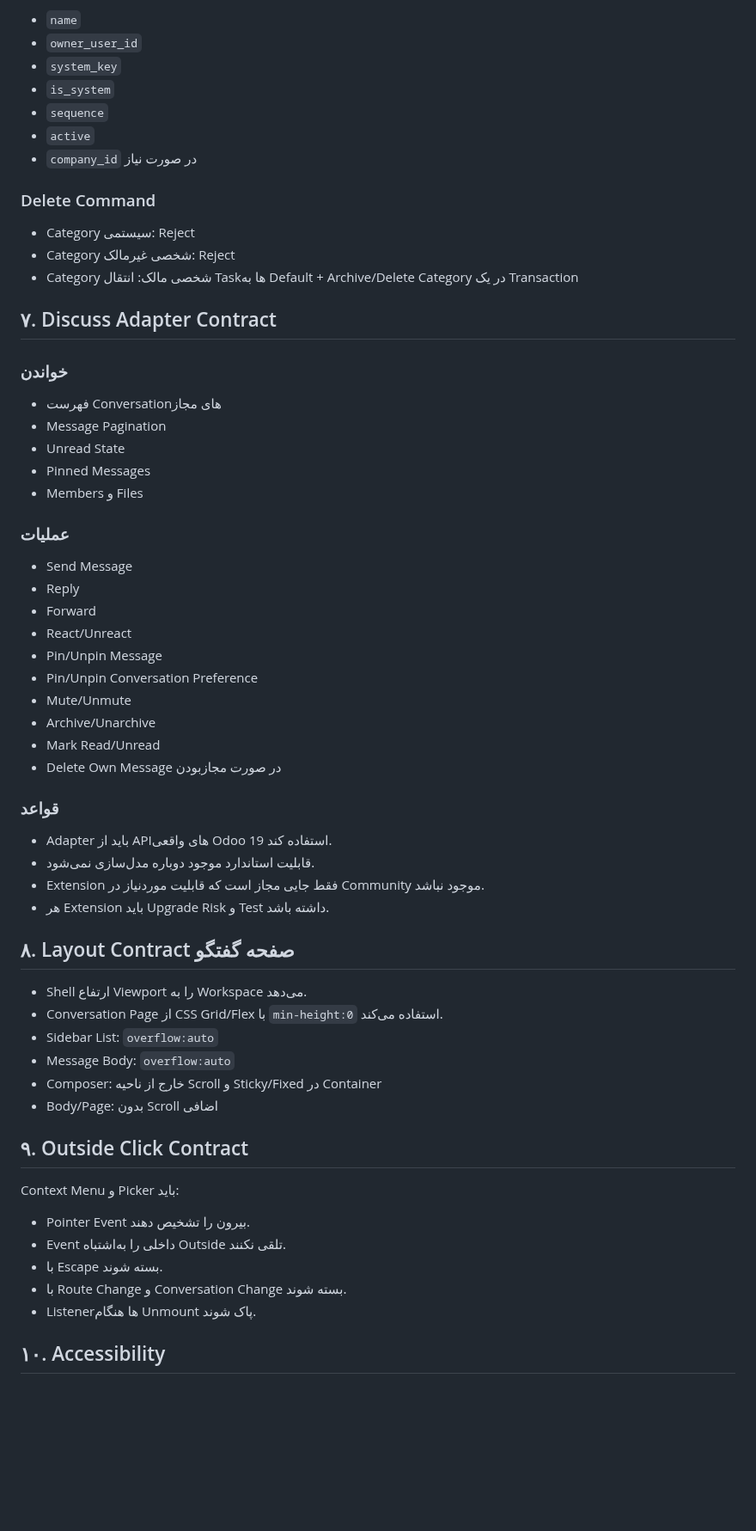
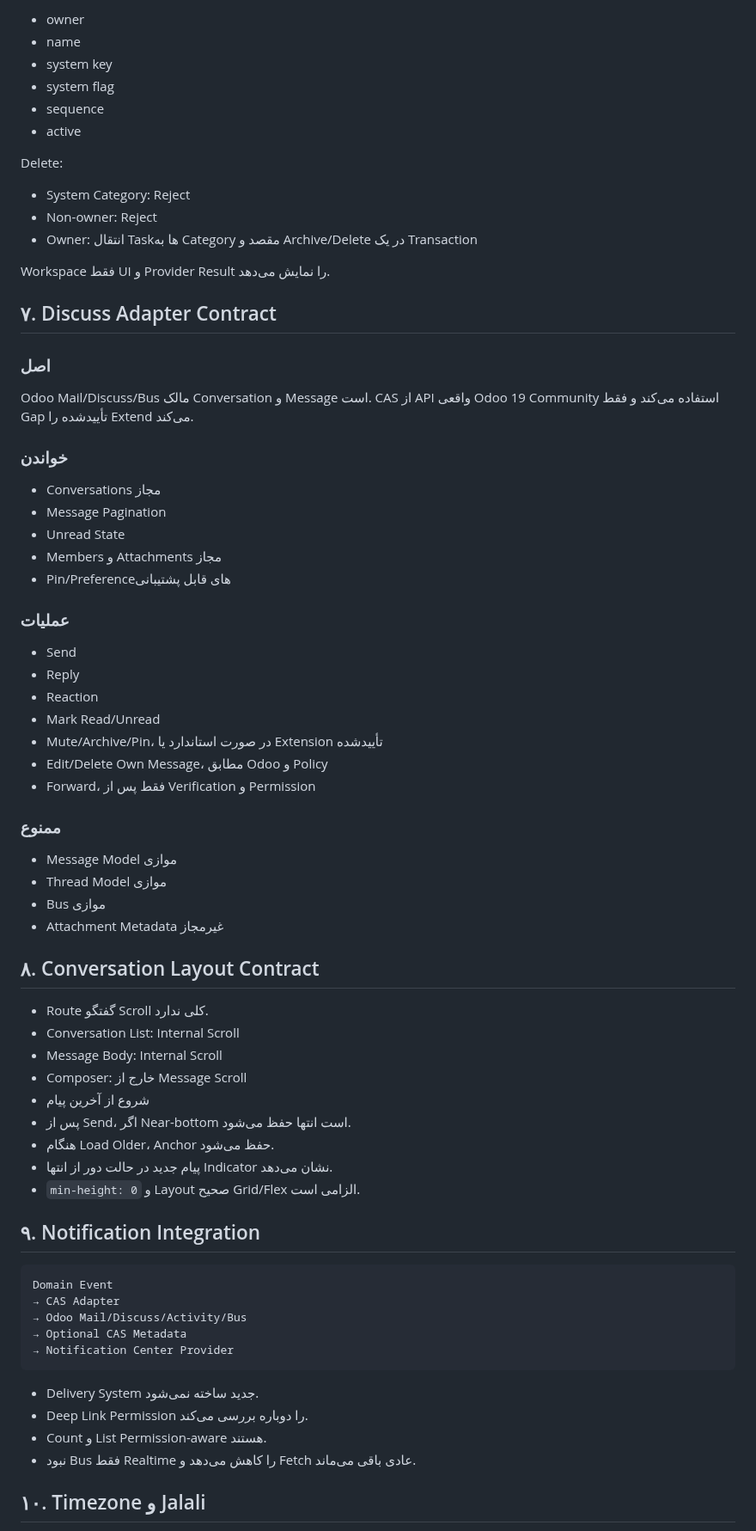
Before and after one commit to mortezanazari-hub/cas-odoo-custom-addons, a Markdown page: specs/05_Architecture/V8-Interaction-And-Integration-Contracts.md, the part around one of its changes. Shown at 86% size. GitHub-like rendering; blank space fills up the shorter version.

Commit message:
docs: consolidate v8 interaction and integration contracts

````diff
--- a/specs/05_Architecture/V8-Interaction-And-Integration-Contracts.md
+++ b/specs/05_Architecture/V8-Interaction-And-Integration-Contracts.md
@@ -137,66 +160,76 @@ Backend باید Partial Failure را شفاف گزارش کند؛ مثال: Eve
 
-- `name`
-- `owner_user_id`
-- `system_key`
-- `is_system`
-- `sequence`
-- `active`
-- `company_id` در صورت نیاز
+- owner
+- name
+- system key
+- system flag
+- sequence
+- active
 
-### Delete Command
+Delete:
 
-- Category سیستمی: Reject
-- Category شخصی غیرمالک: Reject
-- Category شخصی مالک: انتقال Taskها به Default + Archive/Delete Category در یک Transaction
+- System Category: Reject
+- Non-owner: Reject
+- Owner: انتقال Taskها به Category مقصد و Archive/Delete در یک Transaction
+
+Workspace فقط UI و Provider Result را نمایش می‌دهد.
 
 ## ۷. Discuss Adapter Contract
 
+### اصل
+
+Odoo Mail/Discuss/Bus مالک Conversation و Message است. CAS از API واقعی Odoo 19 Community استفاده می‌کند و فقط Gap تأییدشده را Extend می‌کند.
+
 ### خواندن
 
-- فهرست Conversationهای مجاز
+- Conversations مجاز
 - Message Pagination
 - Unread State
-- Pinned Messages
-- Members و Files
+- Members و Attachments مجاز
+- Pin/Preferenceهای قابل پشتیبانی
 
 ### عملیات
 
-- Send Message
+- Send
 - Reply
-- Forward
-- React/Unreact
-- Pin/Unpin Message
-- Pin/Unpin Conversation Preference
-- Mute/Unmute
-- Archive/Unarchive
+- Reaction
 - Mark Read/Unread
-- Delete Own Message در صورت مجازبودن
+- Mute/Archive/Pin، در صورت استاندارد یا Extension تأییدشده
+- Edit/Delete Own Message، مطابق Odoo و Policy
+- Forward، فقط پس از Verification و Permission
 
-### قواعد
+### ممنوع
 
-- Adapter باید از APIهای واقعی Odoo 19 استفاده کند.
-- قابلیت استاندارد موجود دوباره مدل‌سازی نمی‌شود.
-- Extension فقط جایی مجاز است که قابلیت موردنیاز در Community موجود نباشد.
-- هر Extension باید Upgrade Risk و Test داشته باشد.
+- Message Model موازی
+- Thread Model موازی
+- Bus موازی
+- Attachment Metadata غیرمجاز
 
-## ۸. Layout Contract صفحه گفتگو
+## ۸. Conversation Layout Contract
 
-- Shell ارتفاع Viewport را به Workspace می‌دهد.
-- Conversation Page از CSS Grid/Flex با `min-height:0` استفاده می‌کند.
-- Sidebar List: `overflow:auto`
-- Message Body: `overflow:auto`
-- Composer: خارج از ناحیه Scroll و Sticky/Fixed در Container
-- Body/Page: بدون Scroll اضافی
+- Route گفتگو Scroll کلی ندارد.
+- Conversation List: Internal Scroll
+- Message Body: Internal Scroll
+- Composer: خارج از Message Scroll
+- شروع از آخرین پیام
+- پس از Send، اگر Near-bottom است انتها حفظ می‌شود.
+- هنگام Load Older، Anchor حفظ می‌شود.
+- پیام جدید در حالت دور از انتها Indicator نشان می‌دهد.
+- `min-height: 0` و Layout صحیح Grid/Flex الزامی است.
 
-## ۹. Outside Click Contract
+## ۹. Notification Integration
 
-Context Menu و Picker باید:
+```text
+Domain Event
+→ CAS Adapter
+→ Odoo Mail/Discuss/Activity/Bus
+→ Optional CAS Metadata
+→ Notification Center Provider
+```
 
-- Pointer Event بیرون را تشخیص دهند.
-- Event داخلی را به‌اشتباه Outside تلقی نکنند.
-- با Escape بسته شوند.
-- با Route Change و Conversation Change بسته شوند.
-- Listenerها هنگام Unmount پاک شوند.
+- Delivery System جدید ساخته نمی‌شود.
+- Deep Link Permission را دوباره بررسی می‌کند.
+- Count و List Permission-aware هستند.
+- نبود Bus فقط Realtime را کاهش می‌دهد و Fetch عادی باقی می‌ماند.
 
-## ۱۰. Accessibility
+## ۱۰. Timezone و Jalali
 
````
Also changed, not shown: other parts of specs/05_Architecture/V8-Interaction-And-Integration-Contracts.md (+143 -100 lines).
